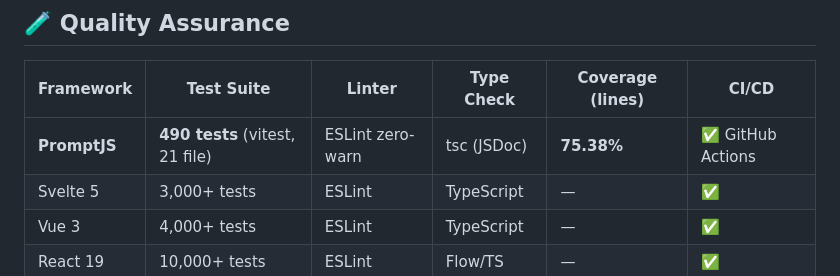
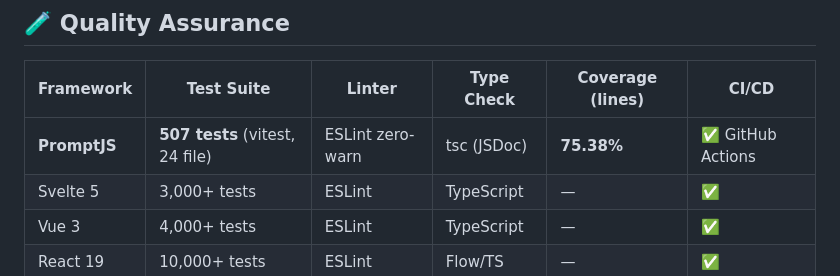
Before and after one commit to raarion/promptjs, a Markdown page: BENCHMARK.md, the part around the change. Drawn GitHub-style.

```diff
--- a/BENCHMARK.md
+++ b/BENCHMARK.md
@@ -101,7 +101,7 @@ Aplikasi counter sederhana: judul, tombol klik, tampilan jumlah. Dikompilasi/dib
 
 | Framework | Test Suite | Linter | Type Check | Coverage (lines) | CI/CD |
 |---|---|---|---|---|---|
-| **PromptJS** | **490 tests** (vitest, 21 file) | ESLint zero-warn | tsc (JSDoc) | **75.38%** | ✅ GitHub Actions |
+| **PromptJS** | **507 tests** (vitest, 24 file) | ESLint zero-warn | tsc (JSDoc) | **75.38%** | ✅ GitHub Actions |
 | Svelte 5 | 3,000+ tests | ESLint | TypeScript | — | ✅ |
 | Vue 3 | 4,000+ tests | ESLint | TypeScript | — | ✅ |
 | React 19 | 10,000+ tests | ESLint | Flow/TS | — | ✅ |
```
